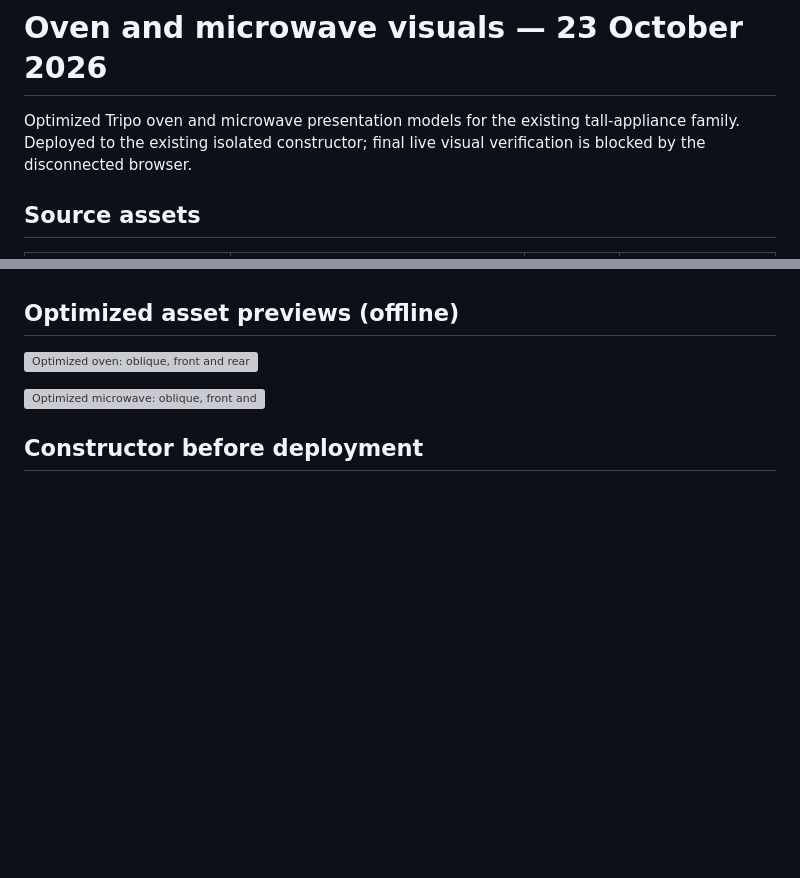
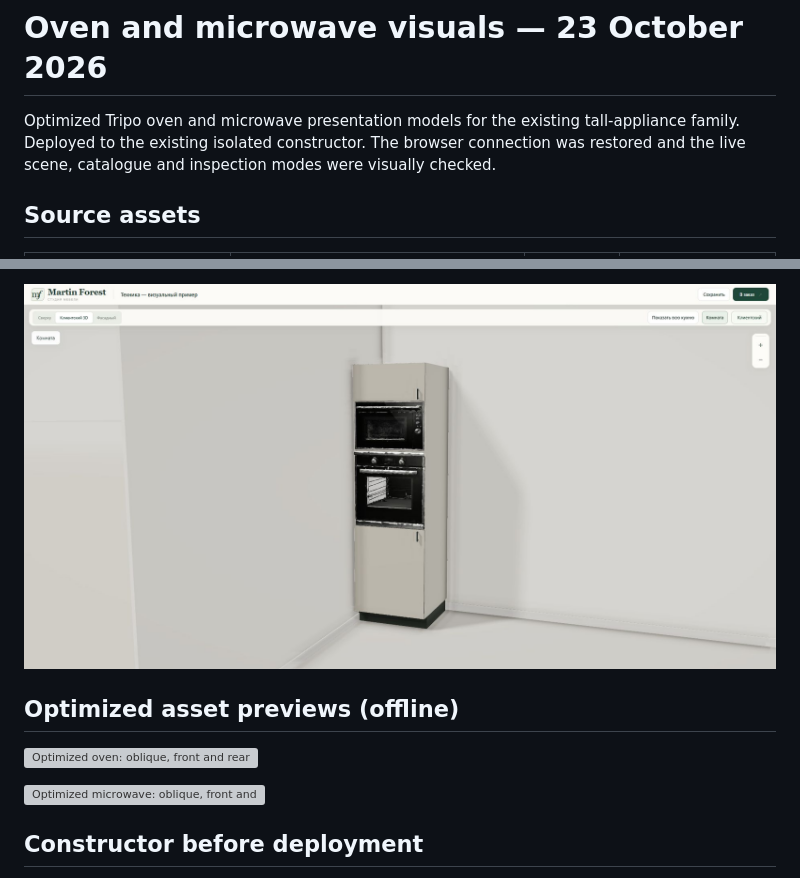
Before and after one commit to artempilipeika-create/artempilipieka-create.github.io, a Markdown page: docs/appliance-visuals-20261023/README.md, 2 parts joined by grey strips. Rendered like a GitHub page; pictures changed too: docs/appliance-visuals-20261023/before-material-polish.jpg (added); blank space fills up the shorter version; grey boxes are pictures that could not be loaded.

Commit message:
Record live appliance screenshots and completed browser review

```diff
--- a/docs/appliance-visuals-20261023/README.md
+++ b/docs/appliance-visuals-20261023/README.md
@@ -1,6 +1,6 @@
 # Oven and microwave visuals — 23 October 2026
 
-Optimized Tripo oven and microwave presentation models for the existing tall-appliance family. Deployed to the existing isolated constructor; final live visual verification is blocked by the disconnected browser.
+Optimized Tripo oven and microwave presentation models for the existing tall-appliance family. Deployed to the existing isolated constructor. The browser connection was restored and the live scene, catalogue and inspection modes were visually checked.
 
 ## Source assets
 
@@ -46,3 +60,4 @@ The appearance is an unbranded presentation model, not a specific manufacturer's
+![Before the material refinement, same Client 3D view](before-material-polish.jpg)
 
 ## Optimized asset previews (offline)
 
```
Also changed, not shown: other parts of docs/appliance-visuals-20261023/README.md (+15 -1 lines), docs/appliance-visuals-20261023/after.jpg (added), docs/appliance-visuals-20261023/catalogue.jpg (added), docs/appliance-visuals-20261023/inspection.jpg (added), docs/appliance-visuals-20261023/without-facades.jpg (added).
